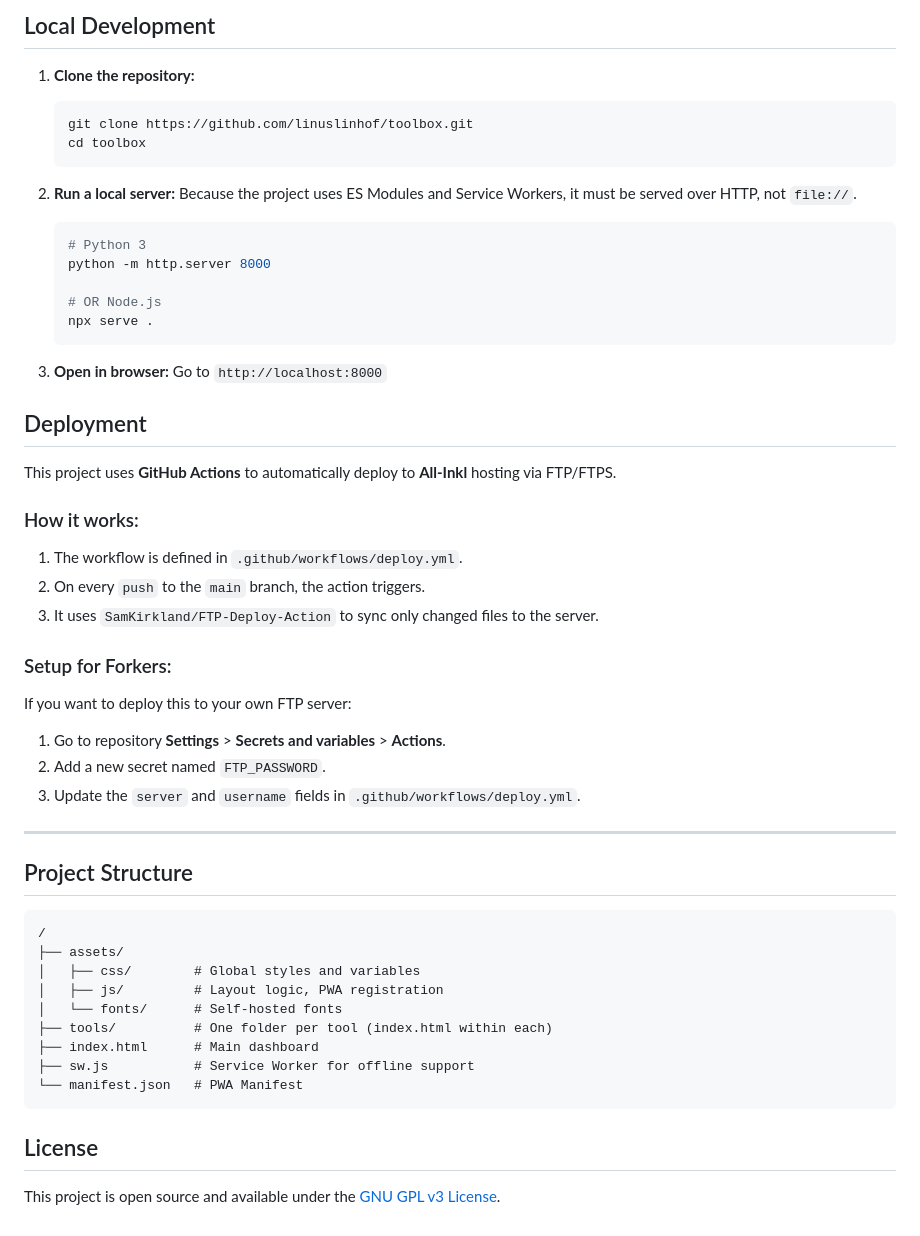
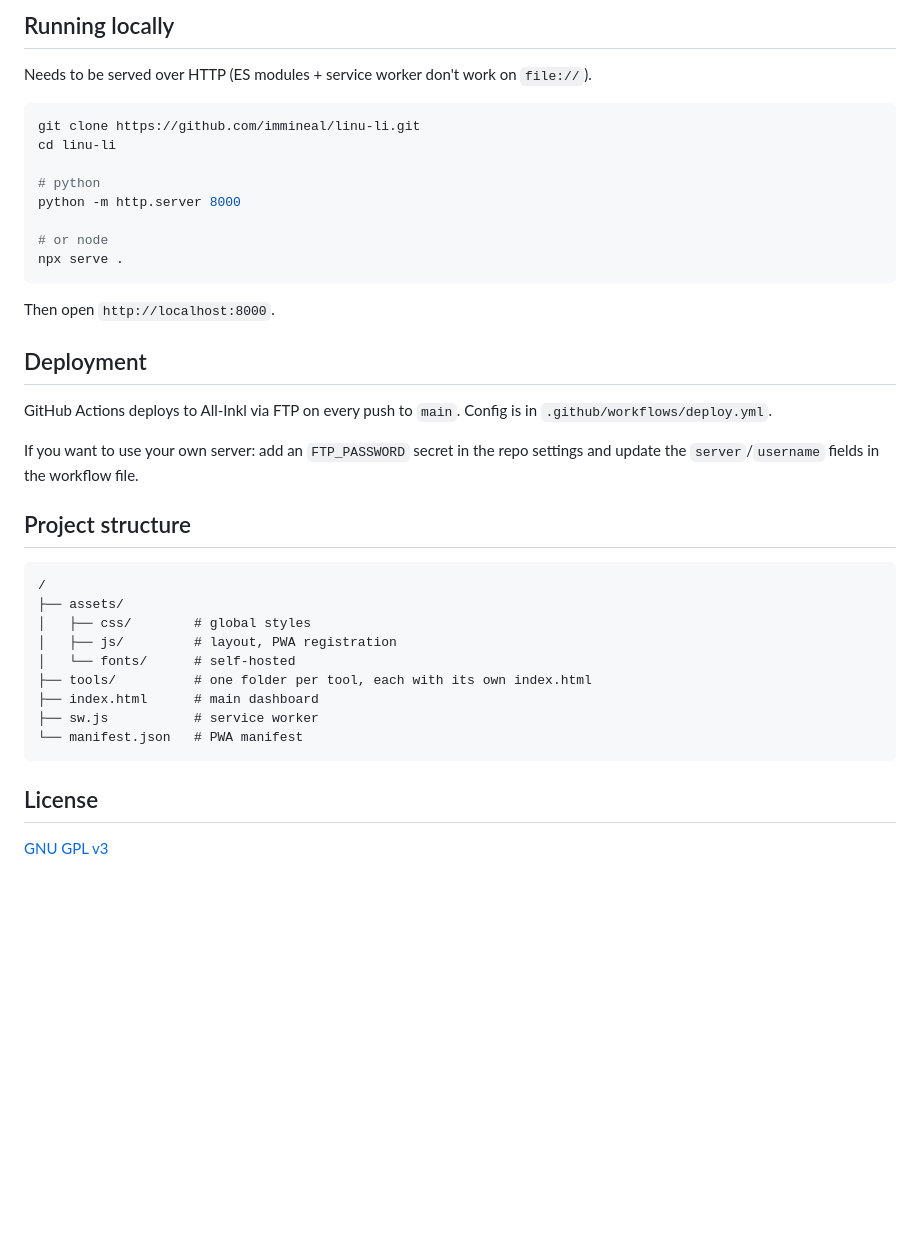
Before and after one commit to immineal/linu-li, a Markdown page: README.md, the part around one of its changes. Drawn GitHub-style; blank space fills up the shorter version.

Commit message:
rewrite readme to be less AI-generated

````diff
--- a/README.md
+++ b/README.md
@@ -74,56 +72,41 @@ This project is built with **Vanilla HTML, CSS, and JavaScript**. No build steps
 
-## Local Development
+## Running locally
 
-1.  **Clone the repository:**
-    ```bash
-    git clone https://github.com/linuslinhof/toolbox.git
-    cd toolbox
-    ```
+Needs to be served over HTTP (ES modules + service worker don't work on `file://`).
 
-2.  **Run a local server:**
-    Because the project uses ES Modules and Service Workers, it must be served over HTTP, not `file://`.
-    ```bash
-    # Python 3
-    python -m http.server 8000
+```bash
+git clone https://github.com/immineal/linu-li.git
+cd linu-li
 
-    # OR Node.js
-    npx serve .
-    ```
+# python
+python -m http.server 8000
 
-3.  **Open in browser:**
-    Go to `http://localhost:8000`
+# or node
+npx serve .
+```
+
+Then open `http://localhost:8000`.
 
 ## Deployment
 
-This project uses **GitHub Actions** to automatically deploy to **All-Inkl** hosting via FTP/FTPS.
+GitHub Actions deploys to All-Inkl via FTP on every push to `main`. Config is in `.github/workflows/deploy.yml`.
 
-### How it works:
-1.  The workflow is defined in `.github/workflows/deploy.yml`.
-2.  On every `push` to the `main` branch, the action triggers.
-3.  It uses `SamKirkland/FTP-Deploy-Action` to sync only changed files to the server.
+If you want to use your own server: add an `FTP_PASSWORD` secret in the repo settings and update the `server`/`username` fields in the workflow file.
 
-### Setup for Forkers:
-If you want to deploy this to your own FTP server:
-1.  Go to repository **Settings** > **Secrets and variables** > **Actions**.
-2.  Add a new secret named `FTP_PASSWORD`.
-3.  Update the `server` and `username` fields in `.github/workflows/deploy.yml`.
-
----
-
-## Project Structure
+## Project structure
 
 ```
 /
 ├── assets/
-│   ├── css/        # Global styles and variables
-│   ├── js/         # Layout logic, PWA registration
-│   └── fonts/      # Self-hosted fonts
-├── tools/          # One folder per tool (index.html within each)
-├── index.html      # Main dashboard
-├── sw.js           # Service Worker for offline support
-└── manifest.json   # PWA Manifest
+│   ├── css/        # global styles
+│   ├── js/         # layout, PWA registration
+│   └── fonts/      # self-hosted
+├── tools/          # one folder per tool, each with its own index.html
+├── index.html      # main dashboard
+├── sw.js           # service worker
+└── manifest.json   # PWA manifest
 ```
 
 ## License
 
-This project is open source and available under the [GNU GPL v3 License](LICENSE).
+[GNU GPL v3](LICENSE)
````
Also changed, not shown: other parts of README.md (+51 -53 lines).
